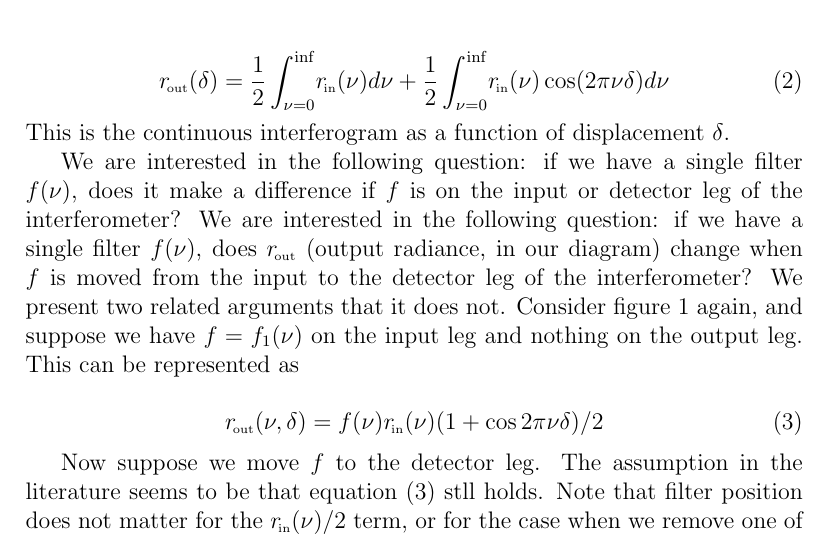
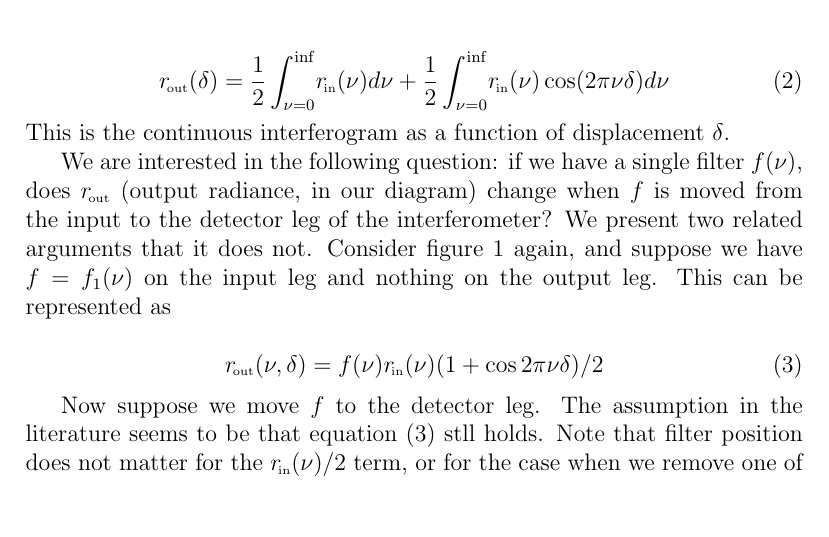
Before and after one commit to motteler/cris_telecon, a LaTeX document (intf_cal/intf_cal.tex): part of page 2 of 3, cut so that both start at the same text, the shorter picture padded with empty space. Compiled offline with pdfLaTeX.

Commit message:
intf_cal:  added Chris H's suggestion for the problem statument

```diff
--- a/intf_cal/intf_cal.tex
+++ b/intf_cal/intf_cal.tex
@@ -71,14 +71,12 @@ This is the continuous interferogram as a function of
 displacement~$\delta$.
 
 We are interested in the following question: if we have a single
-filter $f(\nu)$, does it make a difference if $f$ is on the input
-or detector leg of the interferometer?  We are interested in the
-following question: if we have a single filter $f(\nu)$, does
-$\rout$ (output radiance, in our diagram) change when $f$ is moved
-from the input to the detector leg of the interferometer?
-We present two related arguments that it does not.  Consider figure
-\ref{intf1} again, and suppose we have $f = f_1(\nu)$ on the input
-leg and nothing on the output leg.  This can be represented as
+filter $f(\nu)$, does $\rout$ (output radiance, in our diagram)
+change when $f$ is moved from the input to the detector leg of the
+interferometer?  We present two related arguments that it does not.
+Consider figure \ref{intf1} again, and suppose we have $f =
+f_1(\nu)$ on the input leg and nothing on the output leg.  This can
+be represented as
 
 \begin{equation}\label{eq3}
   \rout(\nu,\delta) = f(\nu)\rin(\nu)(1+\cos 2\pi\nu\delta)/2
```
Also changed, not shown: intf_cal/intf_cal.pdf.
